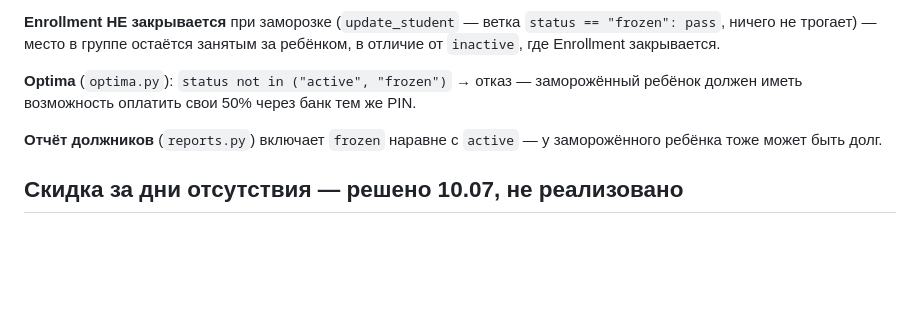
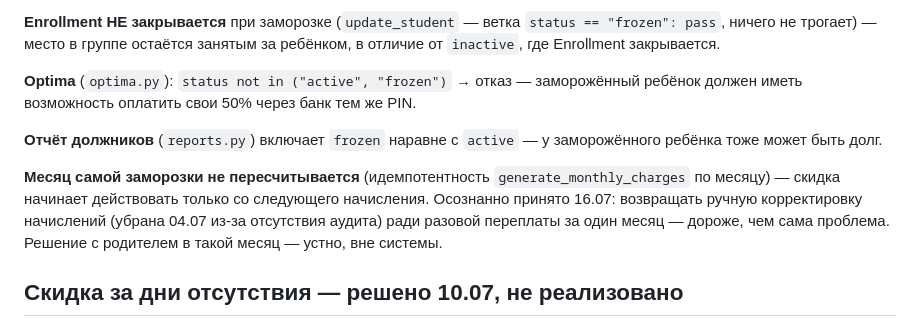
Before and after one commit to Abdusattar/pearl, a Markdown page: wiki/architecture/billing_module.md, the part around the change. Drawn GitHub-style; blank space fills up the shorter version.

Commit message:
docs(billing): зафиксировано решение — месяц заморозки не пересчитывается вручную

```diff
--- a/wiki/architecture/billing_module.md
+++ b/wiki/architecture/billing_module.md
@@ -121,6 +121,13 @@
 **Отчёт должников** (`reports.py`) включает `frozen` наравне с `active` —
 у заморожённого ребёнка тоже может быть долг.
 
+**Месяц самой заморозки не пересчитывается** (идемпотентность
+`generate_monthly_charges` по месяцу) — скидка начинает действовать
+только со следующего начисления. Осознанно принято 16.07: возвращать
+ручную корректировку начислений (убрана 04.07 из-за отсутствия аудита)
+ради разовой переплаты за один месяц — дороже, чем сама проблема.
+Решение с родителем в такой месяц — устно, вне системы.
+
 ## Скидка за дни отсутствия — решено 10.07, не реализовано
 
 Вопрос висел с 08.07 (см. [[architecture/warehouse_module]], гап-анализ
```
